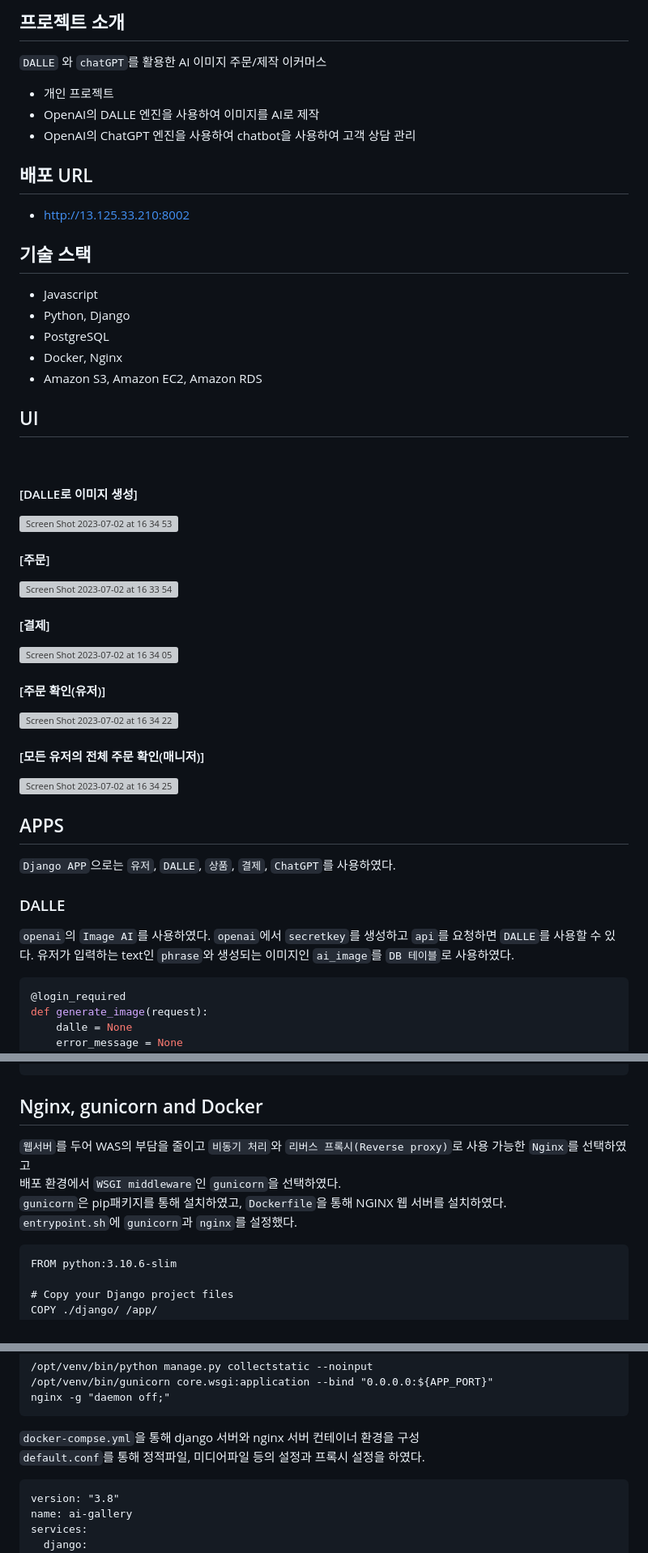
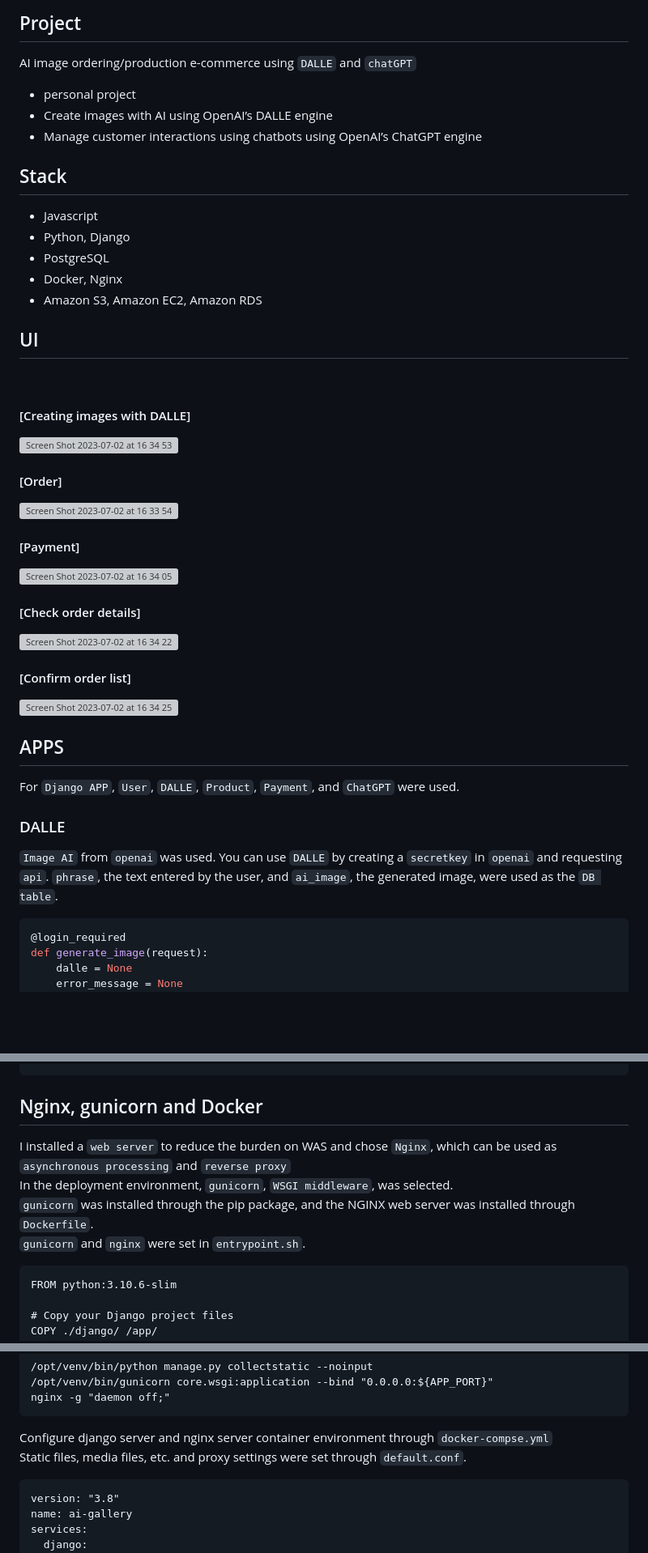
Before and after one commit to iankimdev/open-ai-django, a Markdown page: README.md, 3 parts joined by grey strips. Shown at 81% size. Drawn GitHub-style; blank space fills up the shorter version; grey boxes are pictures that could not be loaded.

Commit message:
docs: update README.md

````diff
--- a/README.md
+++ b/README.md
@@ -1,15 +1,13 @@
-## 프로젝트 소개
+## Project
 
-`DALLE` 와 `chatGPT`를 활용한 AI 이미지 주문/제작 이커머스
+AI image ordering/production e-commerce using `DALLE` and `chatGPT`
 
-- 개인 프로젝트
-- OpenAI의 DALLE 엔진을 사용하여 이미지를 AI로 제작
-- OpenAI의 ChatGPT 엔진을 사용하여 chatbot을 사용하여 고객 상담 관리
+- personal project
+- Create images with AI using OpenAI’s DALLE engine
+- Manage customer interactions using chatbots using OpenAI’s ChatGPT engine
 
-## 배포 URL
-- http://13.125.33.210:8002
 
-## 기술 스택
+## Stack
 - Javascript
 - Python, Django
 - PostgreSQL
@@ -21,19 +19,19 @@
 
 <br>
 
-#### [DALLE로 이미지 생성]
+#### [Creating images with DALLE]
 <img width="663" alt="Screen Shot 2023-07-02 at 16 34 53" src="https://github.com/iankimdev/AI-gallery-django/assets/120093816/ebd674e2-f137-4393-864e-5d1c5402d119">
 
-#### [주문]
+#### [Order]
 <img width="690" alt="Screen Shot 2023-07-02 at 16 33 54" src="https://github.com/iankimdev/AI-gallery-django/assets/120093816/b6664b1b-9abe-4825-9053-e6ea208edd94">
 
-#### [결제]
+#### [Payment]
 <img width="685" alt="Screen Shot 2023-07-02 at 16 34 05" src="https://github.com/iankimdev/AI-gallery-django/assets/120093816/c8adb95f-4a76-40b6-95af-4b6e0bf0edc3">
 
-#### [주문 확인(유저)]
+#### [Check order details]
 <img width="693" alt="Screen Shot 2023-07-02 at 16 34 22" src="https://github.com/iankimdev/AI-gallery-django/assets/120093816/bbc4e738-043b-4b61-88c1-203e972eb009">
 
-#### [모든 유저의 전체 주문 확인(매니저)]
+#### [Confirm order list]
 <img width="690" alt="Screen Shot 2023-07-02 at 16 34 25" src="https://github.com/iankimdev/AI-gallery-django/assets/120093816/0cf95045-bf76-4d29-9012-adc3e7d6dedd">
 
 
@@ -41,12 +39,12 @@
 
 ## APPS
 
-`Django APP`으로는 `유저`, `DALLE`, `상품`, `결제`, `ChatGPT`를 사용하였다.
+For `Django APP`, `User`, `DALLE`, `Product`, `Payment`, and `ChatGPT` were used.
 
 ### DALLE
 
-`openai`의 `Image AI`를 사용하였다. `openai`에서 `secretkey`를 생성하고 `api`를 요청하면 `DALLE`를 사용할 수 있다.
-유저가 입력하는 text인 `phrase`와 생성되는 이미지인 `ai_image`를 `DB 테이블`로 사용하였다.
+`Image AI` from `openai` was used. You can use `DALLE` by creating a `secretkey` in `openai` and requesting `api`.
+`phrase`, the text entered by the user, and `ai_image`, the generated image, were used as the `DB table`.
 
 ```python
 @login_required
@@ -308,11 +307,10 @@ class StaticFileStorage(S3Boto3Storage):
 
 ## Nginx, gunicorn and Docker
 
-
-`웹서버`를 두어 WAS의 부담을 줄이고 `비동기 처리`와 `리버스 프록시(Reverse proxy)`로 사용 가능한 `Nginx`를 선택하였고 <br>
- 배포 환경에서 `WSGI middleware`인 `gunicorn`을 선택하였다. <br>
-`gunicorn`은 pip패키지를 통해 설치하였고, `Dockerfile`을 통해 NGINX 웹 서버를 설치하였다. <br>
-`entrypoint.sh`에 `gunicorn`과 `nginx`를 설정했다.<br>
+I installed a `web server` to reduce the burden on WAS and chose `Nginx`, which can be used as `asynchronous processing` and `reverse proxy` <br>
+ In the deployment environment, `gunicorn`, `WSGI middleware`, was selected. <br>
+`gunicorn` was installed through the pip package, and the NGINX web server was installed through `Dockerfile`. <br>
+`gunicorn` and `nginx` were set in `entrypoint.sh`.<br>
 
 ```
 FROM python:3.10.6-slim
@@ -361,8 +359,8 @@ cd /app/
 nginx -g "daemon off;"
 ```
 
-`docker-compse.yml`을 통해 django 서버와 nginx 서버 컨테이너 환경을 구성 <br>
-`default.conf`를 통해 정적파일, 미디어파일 등의 설정과 프록시 설정을 하였다. <br>
+Configure django server and nginx server container environment through `docker-compse.yml` <br>
+Static files, media files, etc. and proxy settings were set through `default.conf`. <br>
 
 ```
 version: "3.8"
````
Also changed, not shown: other parts of README.md (+50 -62 lines).
